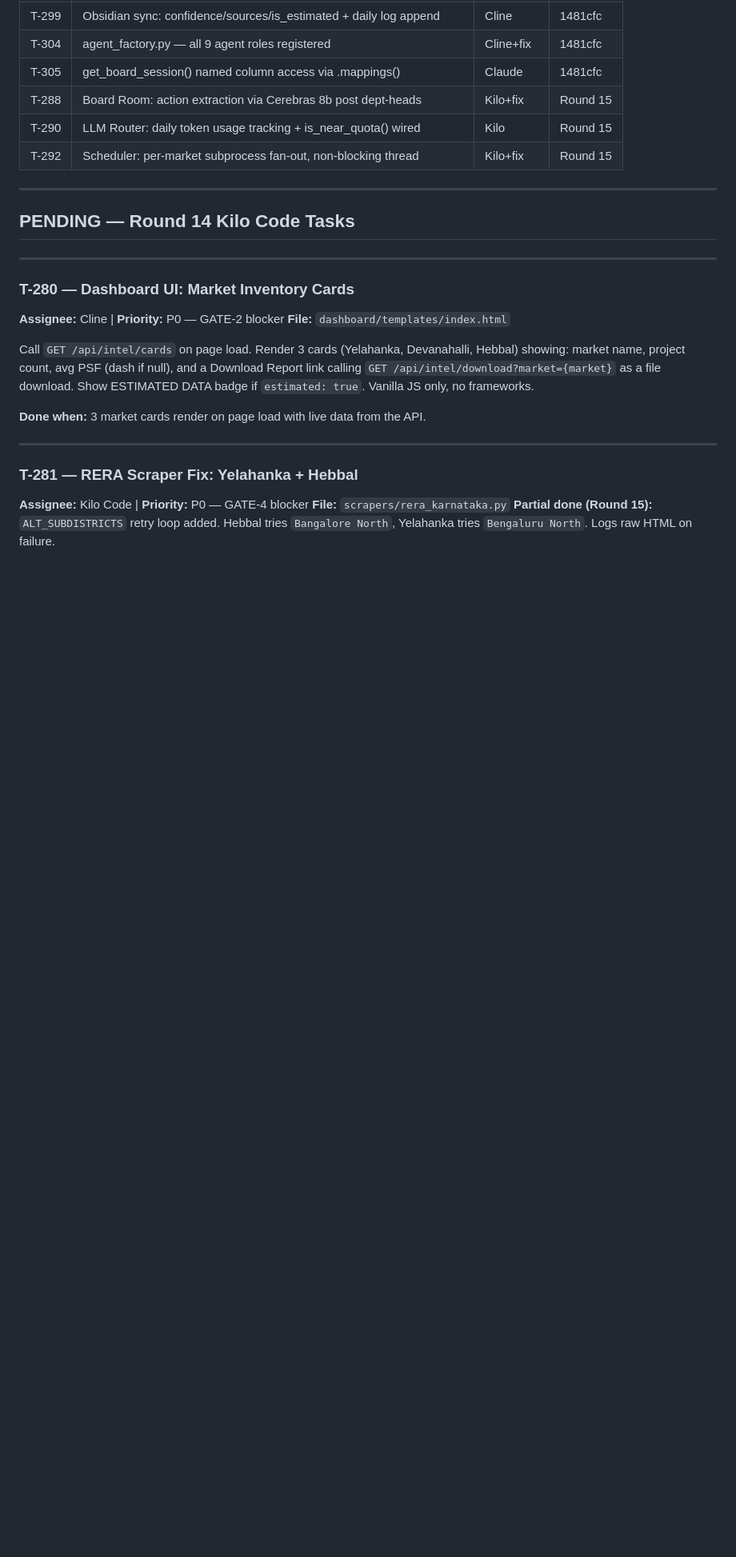
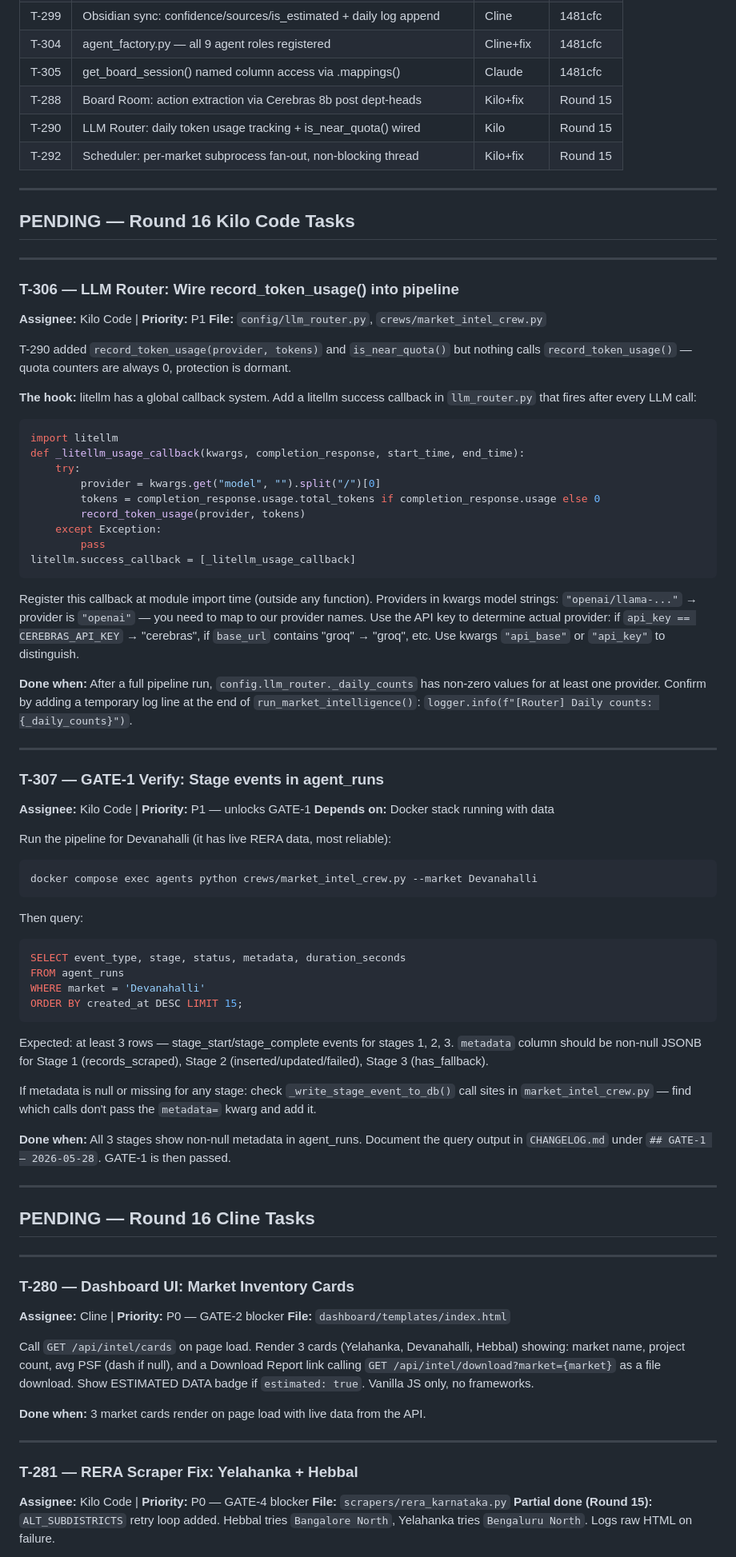
Before and after one commit to jinujon007/RE_OS, a Markdown page: TASK_QUEUE.md, the part around one of its changes. Shown at 80% size. GitHub-like rendering; blank space fills up the shorter version.

Commit message:
ops: Round 16 — TASK_QUEUE cleanup + new Kilo tasks T-306/T-307
Removed stale PENDING entries (T-285/T-287/T-289/T-291/T-292 already done).
Added Round 16 Kilo tasks:
- T-306: Wire record_token_usage() via litellm success callback (T-290 is dormant without this)
- T-307: GATE-1 verify — run Devanahalli pipeline, confirm stage event metadata in agent_runs
Updated section headers to Round 16.

Co-Authored-By: Claude Sonnet 4.6 <noreply@anthropic.com>

````diff
--- a/TASK_QUEUE.md
+++ b/TASK_QUEUE.md
@@ -45,7 +45,60 @@
 
 ---
 
-## PENDING — Round 14 Kilo Code Tasks
+## PENDING — Round 16 Kilo Code Tasks
+
+---
+
+### T-306 — LLM Router: Wire record_token_usage() into pipeline
+
+**Assignee:** Kilo Code | **Priority:** P1
+**File:** `config/llm_router.py`, `crews/market_intel_crew.py`
+
+T-290 added `record_token_usage(provider, tokens)` and `is_near_quota()` but nothing calls `record_token_usage()` — quota counters are always 0, protection is dormant.
+
+**The hook:** litellm has a global callback system. Add a litellm success callback in `llm_router.py` that fires after every LLM call:
+```python
+import litellm
+def _litellm_usage_callback(kwargs, completion_response, start_time, end_time):
+    try:
+        provider = kwargs.get("model", "").split("/")[0]
+        tokens = completion_response.usage.total_tokens if completion_response.usage else 0
+        record_token_usage(provider, tokens)
+    except Exception:
+        pass
+litellm.success_callback = [_litellm_usage_callback]
+```
+Register this callback at module import time (outside any function). Providers in kwargs model strings: `"openai/llama-..."` → provider is `"openai"` — you need to map to our provider names. Use the API key to determine actual provider: if `api_key == CEREBRAS_API_KEY` → "cerebras", if `base_url` contains "groq" → "groq", etc. Use kwargs `"api_base"` or `"api_key"` to distinguish.
+
+**Done when:** After a full pipeline run, `config.llm_router._daily_counts` has non-zero values for at least one provider. Confirm by adding a temporary log line at the end of `run_market_intelligence()`: `logger.info(f"[Router] Daily counts: {_daily_counts}")`.
+
+---
+
+### T-307 — GATE-1 Verify: Stage events in agent_runs
+
+**Assignee:** Kilo Code | **Priority:** P1 — unlocks GATE-1
+**Depends on:** Docker stack running with data
+
+Run the pipeline for Devanahalli (it has live RERA data, most reliable):
+```bash
+docker compose exec agents python crews/market_intel_crew.py --market Devanahalli
+```
+Then query:
+```sql
+SELECT event_type, stage, status, metadata, duration_seconds
+FROM agent_runs
+WHERE market = 'Devanahalli'
+ORDER BY created_at DESC LIMIT 15;
+```
+Expected: at least 3 rows — stage_start/stage_complete events for stages 1, 2, 3. `metadata` column should be non-null JSONB for Stage 1 (records_scraped), Stage 2 (inserted/updated/failed), Stage 3 (has_fallback).
+
+If metadata is null or missing for any stage: check `_write_stage_event_to_db()` call sites in `market_intel_crew.py` — find which calls don't pass the `metadata=` kwarg and add it.
+
+**Done when:** All 3 stages show non-null metadata in agent_runs. Document the query output in `CHANGELOG.md` under `## GATE-1 — 2026-05-28`. GATE-1 is then passed.
+
+---
+
+## PENDING — Round 16 Cline Tasks
 
 ---
 
````
Also changed, not shown: other parts of TASK_QUEUE.md (+0 -25 lines).
